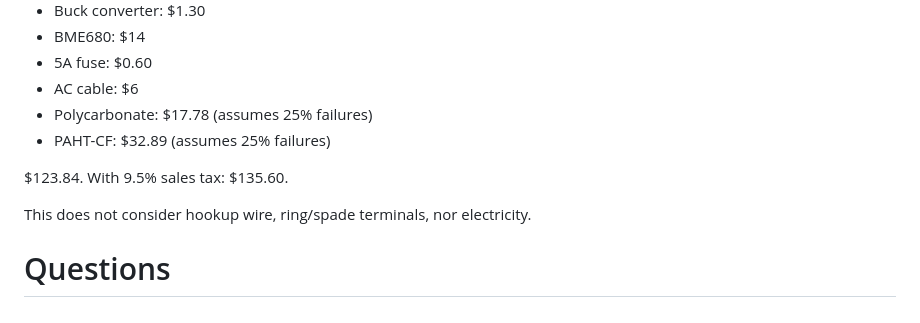
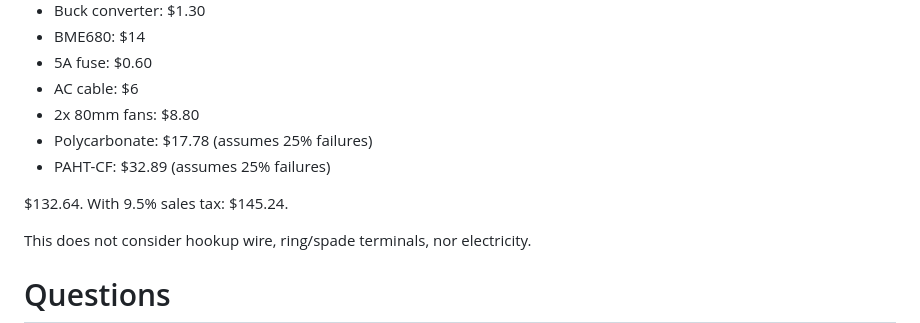
Before and after one commit to dankamongmen/dankdryer, a Markdown page: README.md, the part around the change. GitHub-like rendering.

Commit message:
forgot 2x 80mm fans in BOM

```diff
--- a/README.md
+++ b/README.md
@@ -142,10 +142,11 @@ Combined OpenSCAD render for mating testing.
 * BME680:            $14
 * 5A fuse:           $0.60
 * AC cable:          $6
+* 2x 80mm fans:      $8.80
 * Polycarbonate:     $17.78 (assumes 25% failures)
 * PAHT-CF:           $32.89 (assumes 25% failures)
 
-$123.84. With 9.5% sales tax: $135.60.
+$132.64. With 9.5% sales tax: $145.24.
 
 This does not consider hookup wire, ring/spade terminals, nor electricity.
 
```
